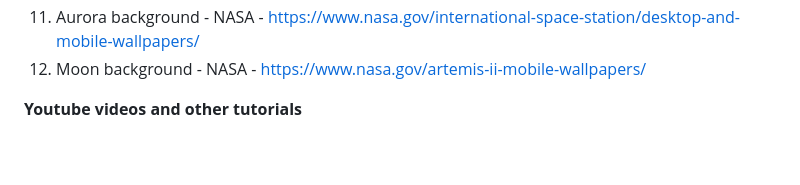
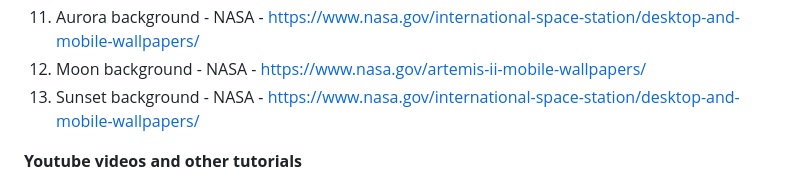
Before and after one commit to Maaadzia/SpacecraftOS, a Markdown page: README.md, the part around the change. GitHub-like rendering; blank space fills up the shorter version.

Commit message:
Updated README credits again

```diff
--- a/README.md
+++ b/README.md
@@ -142,6 +142,7 @@ Huge thanks to all of these sources. Without them, this project would be nothing
 10. HST App 6th rating photo (Egg Nebula) - NASA, ESA, Bruce Balick (UWashington) - https://science.nasa.gov/image-detail/amf-eeb82bd3-22dd-4764-9e4c-b27f645cd083/
 11. Aurora background - NASA - https://www.nasa.gov/international-space-station/desktop-and-mobile-wallpapers/
 12. Moon background - NASA - https://www.nasa.gov/artemis-ii-mobile-wallpapers/
+13. Sunset background - NASA - https://www.nasa.gov/international-space-station/desktop-and-mobile-wallpapers/
 
 **Youtube videos and other tutorials**
 1. https://www.youtube.com/watch?v=KD1Yo8a_Qis - infinite scroll
```
